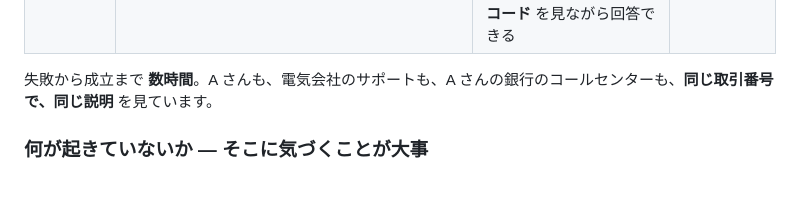
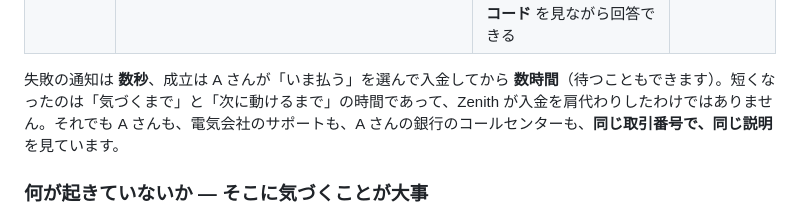
Before and after one commit to pochatt/Zenith-Payment-System, a Markdown page: specs/walkthrough.md, the part around the change. Drawn GitHub-style; blank space fills up the shorter version.

```diff
--- a/specs/walkthrough.md
+++ b/specs/walkthrough.md
@@ -42,7 +42,7 @@ RECEIVED → PRECHECKED →（残高不足）→ DECIDED_CANCEL → CANCELLED
 | 4月27日 14:00 | A さんは「いま払う」を選択。別口座から振り込み、新しい `TX-EBL-2026-04-A-RE1` が `SETTLED` に到達 | 「電気代 9,800円 完了（14:00:08）」 | SSE で即時通知。利用停止予定リストから除外 |
 | 後日、問い合わせ | A さんが「信用情報に影響しないか」を電気会社のコールセンターに問い合わせる | コールセンター担当者は `TX-EBL-2026-04-A` を入力し、A さんと **同じ画面、同じ時刻、同じ理由コード** を見ながら回答できる | 同上 |
 
-失敗から成立まで **数時間**。A さんも、電気会社のサポートも、A さんの銀行のコールセンターも、**同じ取引番号で、同じ説明** を見ています。
+失敗の通知は **数秒**、成立は A さんが「いま払う」を選んで入金してから **数時間**（待つこともできます）。短くなったのは「気づくまで」と「次に動けるまで」の時間であって、Zenith が入金を肩代わりしたわけではありません。それでも A さんも、電気会社のサポートも、A さんの銀行のコールセンターも、**同じ取引番号で、同じ説明** を見ています。
 
 ### 何が起きていないか — そこに気づくことが大事
 
```
Also changed, not shown: README.md (+8 -8 lines).
